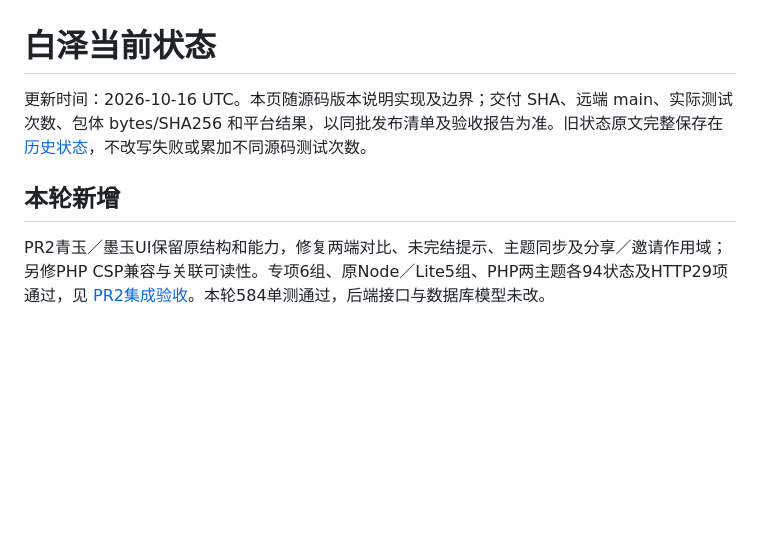
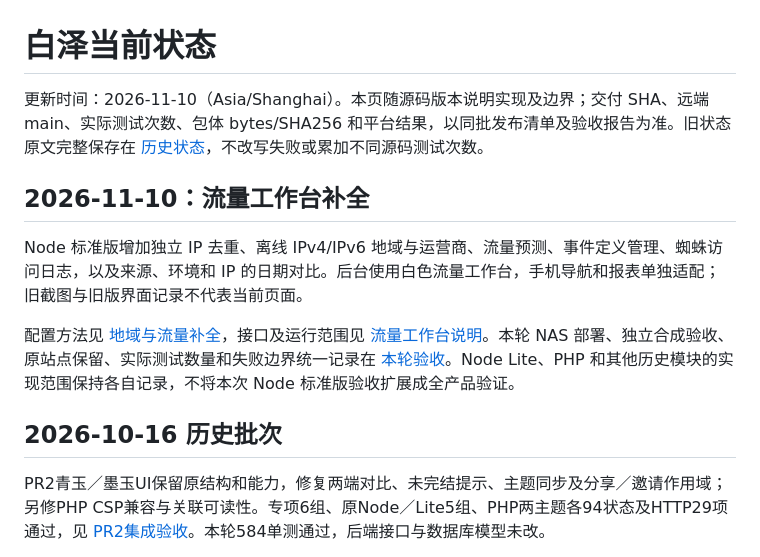
Before and after one commit to bocmiao/baize-analytics, a Markdown page: docs/STATUS.md, the part around the change. Rendered like a GitHub page; blank space fills up the shorter version.

Commit message:
docs: record NAS traffic acceptance and refresh dashboard screenshots

```diff
--- a/docs/STATUS.md
+++ b/docs/STATUS.md
@@ -1,8 +1,14 @@
 # 白泽当前状态
 
-更新时间：2026-10-16 UTC。本页随源码版本说明实现及边界；交付 SHA、远端 main、实际测试次数、包体 bytes/SHA256 和平台结果，以同批发布清单及验收报告为准。旧状态原文完整保存在 [历史状态](archive/validation/STATUS_HISTORY_20261012.md)，不改写失败或累加不同源码测试次数。
+更新时间：2026-11-10（Asia/Shanghai）。本页随源码版本说明实现及边界；交付 SHA、远端 main、实际测试次数、包体 bytes/SHA256 和平台结果，以同批发布清单及验收报告为准。旧状态原文完整保存在 [历史状态](archive/validation/STATUS_HISTORY_20261012.md)，不改写失败或累加不同源码测试次数。
 
-## 本轮新增
+## 2026-11-10：流量工作台补全
+
+Node 标准版增加独立 IP 去重、离线 IPv4/IPv6 地域与运营商、流量预测、事件定义管理、蜘蛛访问日志，以及来源、环境和 IP 的日期对比。后台使用白色流量工作台，手机导航和报表单独适配；旧截图与旧版界面记录不代表当前页面。
+
+配置方法见 [地域与流量补全](TRAFFIC_DATA_SETUP.md)，接口及运行范围见 [流量工作台说明](51LA_ALIGNMENT.md)。本轮 NAS 部署、独立合成验收、原站点保留、实际测试数量和失败边界统一记录在 [本轮验收](validation/51LA_COMPLETION_NAS_20261110.md)。Node Lite、PHP 和其他历史模块的实现范围保持各自记录，不将本次 Node 标准版验收扩展成全产品验证。
+
+## 2026-10-16 历史批次
 
 PR2青玉／墨玉UI保留原结构和能力，修复两端对比、未完结提示、主题同步及分享／邀请作用域；另修PHP CSP兼容与关联可读性。专项6组、原Node／Lite5组、PHP两主题各94状态及HTTP29项通过，见 [PR2集成验收](PR2_JADE_UI_INTEGRATION_20261016.md)。本轮584单测通过，后端接口与数据库模型未改。
 
```
Also changed, not shown: docs/images/README.md (+14 -12 lines), docs/validation/51LA_COMPLETION_NAS_20261110.md (added, +133 -0 lines), docs/images/baize-desktop.jpg, docs/images/baize-mobile.jpg.
